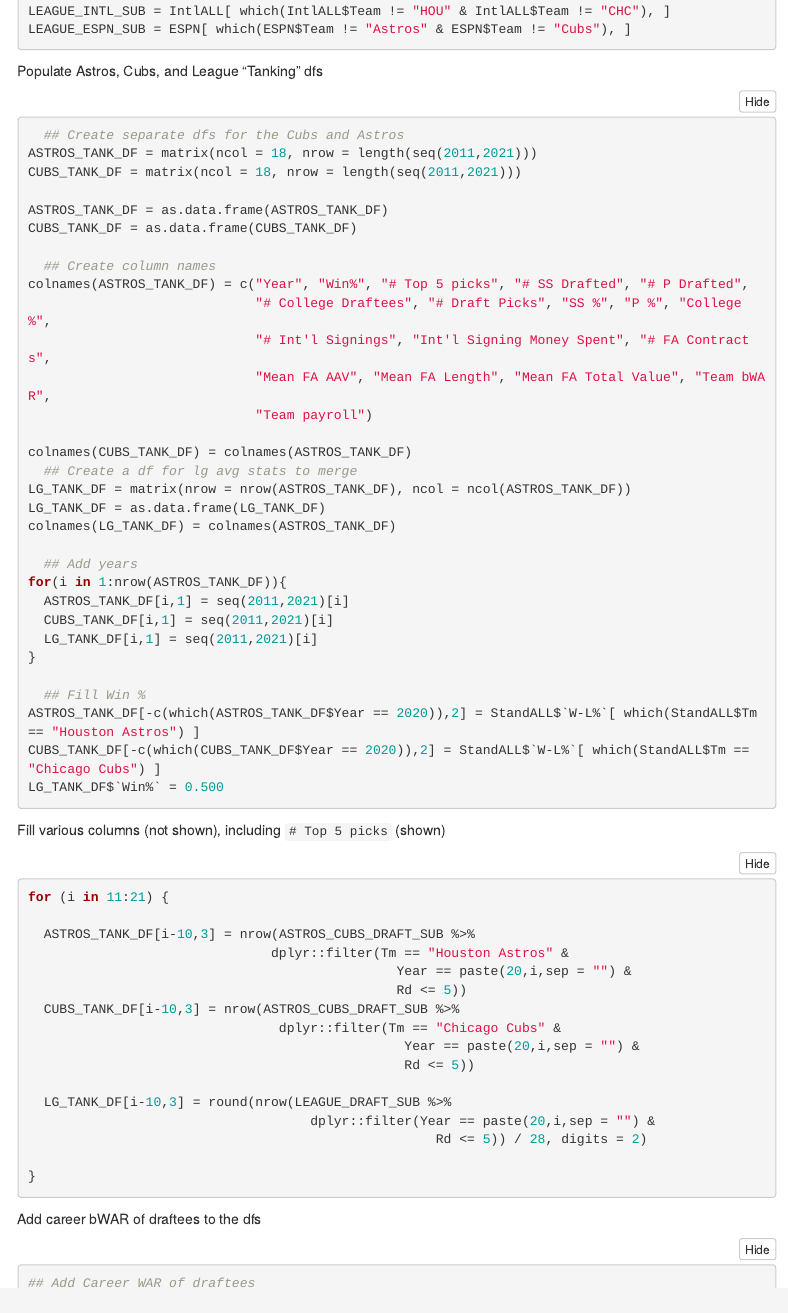
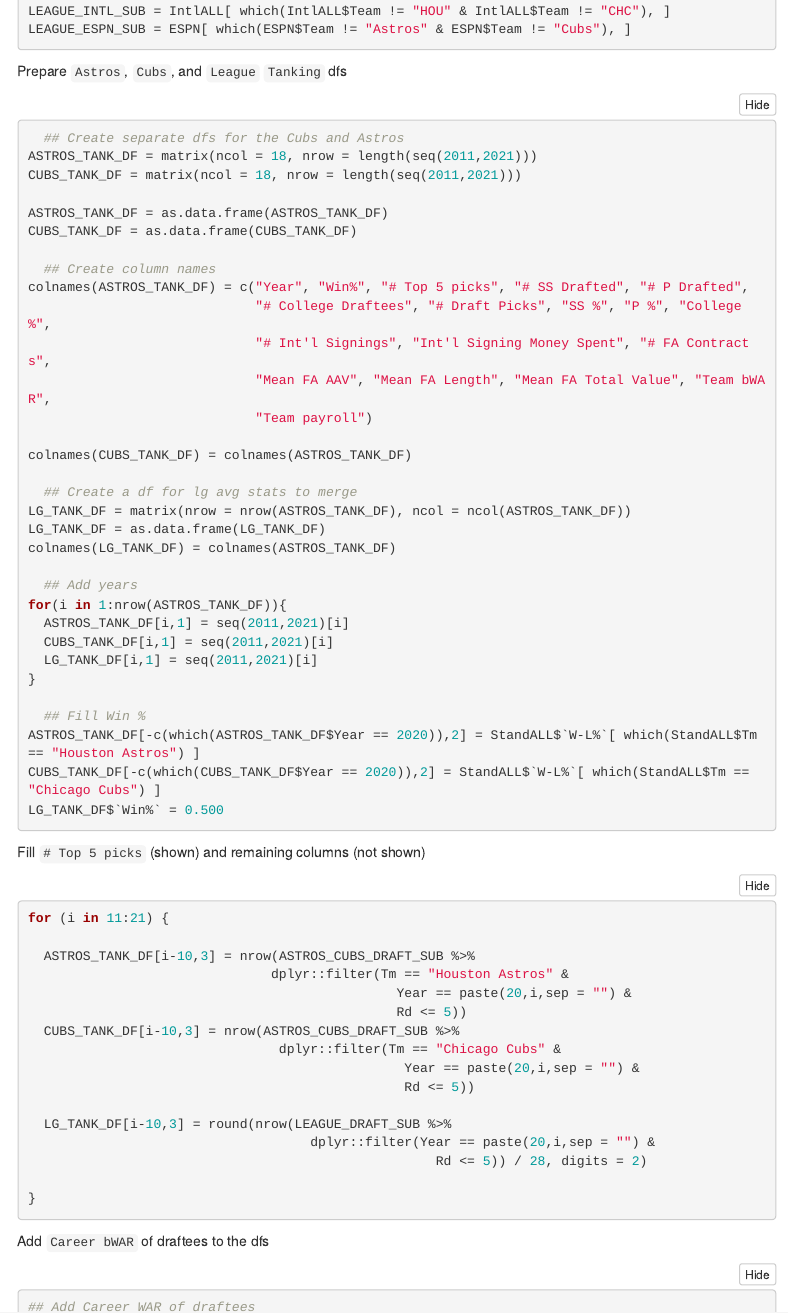
Before and after one commit to eriklarsen4/CVSL, an R Markdown document (Tanking/Tanking Data Wrangling.Rmd): the page in a window 1100 px wide, from 6200 px down. Rendered offline with R 4.5, knitr and Pandoc, with nearby package versions; the code chunks are not run, so their results and figures are left out; folded parts are opened; menus at the side of the page are left out.

Commit message:
aesthetics changes to text

````diff
--- a/Tanking/Tanking Data Wrangling.Rmd
+++ b/Tanking/Tanking Data Wrangling.Rmd
@@ -2101,7 +2101,7 @@
 LEAGUE_ESPN_SUB = ESPN[ which(ESPN$Team != "Astros" & ESPN$Team != "Cubs"), ]
 ```
 
-Populate Astros, Cubs, and League "Tanking" dfs
+Prepare `Astros`, `Cubs`, and `League` `Tanking` dfs
 
 ```{r TANK DF filling pt.1, include = T, message = F, warning = F, echo = T}
   ## Create separate dfs for the Cubs and Astros
@@ -2137,7 +2138,7 @@
 LG_TANK_DF$`Win%` = 0.500
 ```
 
-Fill various columns (not shown), including `# Top 5 picks` (shown)
+Fill `# Top 5 picks` (shown) and remaining columns (not shown)
 
 ```{r TANK DF filling draft picks 2, include = T, message = F, warning = F, echo = T}
 
@@ -2454,9 +2455,9 @@
 
 ```
 
-Add career bWAR of draftees to the dfs
-
-```{r Merge TANK DFs, include = TRUE, warning = FALSE, echo = TRUE, message = FALSE}
+Add `Career bWAR` of draftees to the dfs
+
+```{r Merge TANK DFs, include = T, message = F, warning = F, echo = T}
 ## Add Career WAR of draftees
 ASTROS_TANK_DF = ASTROS_CUBS_DRAFT_SUB %>%
   group_by(Year) %>%
````
Also changed, not shown: Tanking/Tanking Data Wrangling.Rmd (4 more changed lines).
